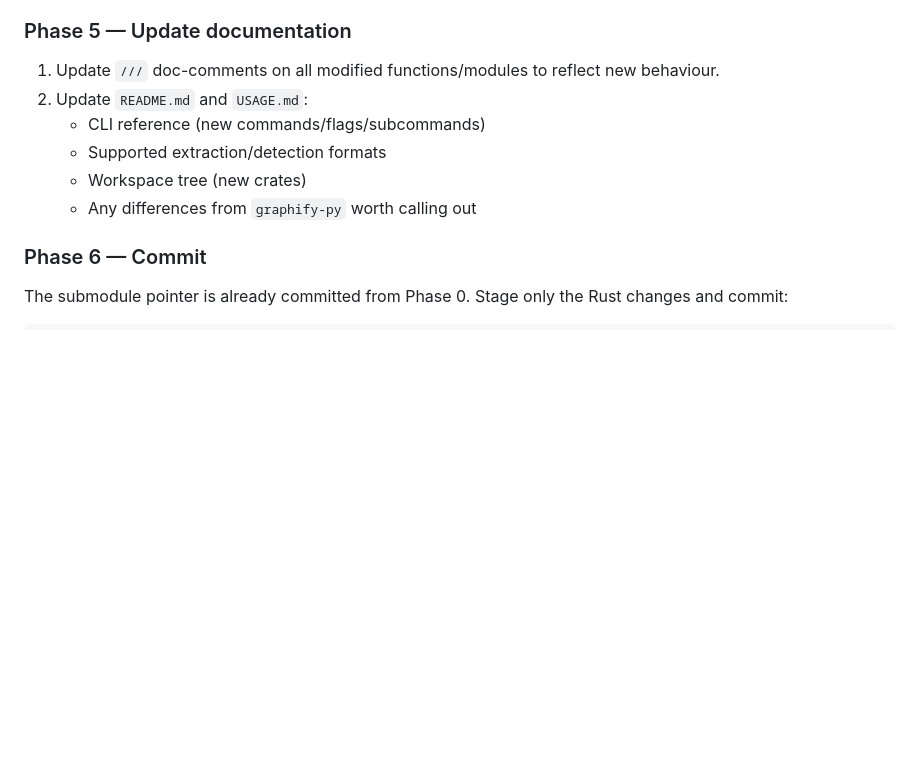
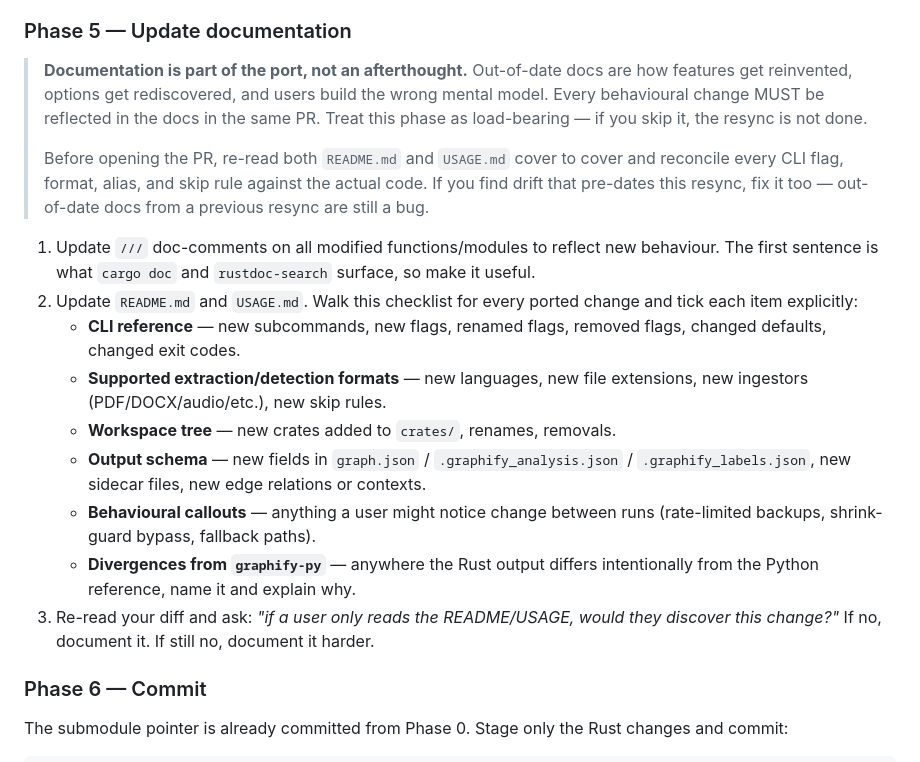
Before and after one commit to bunkerlab-net/graphify, a Markdown page: .claude/commands/resync-py.md, the part around the change. GitHub-like rendering; blank space fills up the shorter version.

```diff
--- a/.claude/commands/resync-py.md
+++ b/.claude/commands/resync-py.md
@@ -164,12 +164,36 @@ Per `AGENTS.md`:
 
 ### Phase 5 — Update documentation
 
-1. Update `///` doc-comments on all modified functions/modules to reflect new behaviour.
-2. Update `README.md` and `USAGE.md`:
-   - CLI reference (new commands/flags/subcommands)
-   - Supported extraction/detection formats
-   - Workspace tree (new crates)
-   - Any differences from `graphify-py` worth calling out
+> **Documentation is part of the port, not an afterthought.** Out-of-date
+> docs are how features get reinvented, options get rediscovered, and
+> users build the wrong mental model. Every behavioural change MUST be
+> reflected in the docs in the same PR. Treat this phase as load-bearing
+> — if you skip it, the resync is not done.
+>
+> Before opening the PR, re-read both `README.md` and `USAGE.md` cover
+> to cover and reconcile every CLI flag, format, alias, and skip rule
+> against the actual code. If you find drift that pre-dates this resync,
+> fix it too — out-of-date docs from a previous resync are still a bug.
+
+1. Update `///` doc-comments on all modified functions/modules to reflect new
+   behaviour. The first sentence is what `cargo doc` and `rustdoc-search`
+   surface, so make it useful.
+2. Update `README.md` and `USAGE.md`. Walk this checklist for every ported
+   change and tick each item explicitly:
+   - **CLI reference** — new subcommands, new flags, renamed flags, removed
+     flags, changed defaults, changed exit codes.
+   - **Supported extraction/detection formats** — new languages, new file
+     extensions, new ingestors (PDF/DOCX/audio/etc.), new skip rules.
+   - **Workspace tree** — new crates added to `crates/`, renames, removals.
+   - **Output schema** — new fields in `graph.json` / `.graphify_analysis.json` /
+     `.graphify_labels.json`, new sidecar files, new edge relations or contexts.
+   - **Behavioural callouts** — anything a user might notice change between
+     runs (rate-limited backups, shrink-guard bypass, fallback paths).
+   - **Divergences from `graphify-py`** — anywhere the Rust output differs
+     intentionally from the Python reference, name it and explain why.
+3. Re-read your diff and ask: *"if a user only reads the README/USAGE, would
+   they discover this change?"* If no, document it. If still no, document it
+   harder.
 
 ### Phase 6 — Commit
 
```
Also changed, not shown: USAGE.md (+54 -0 lines).
